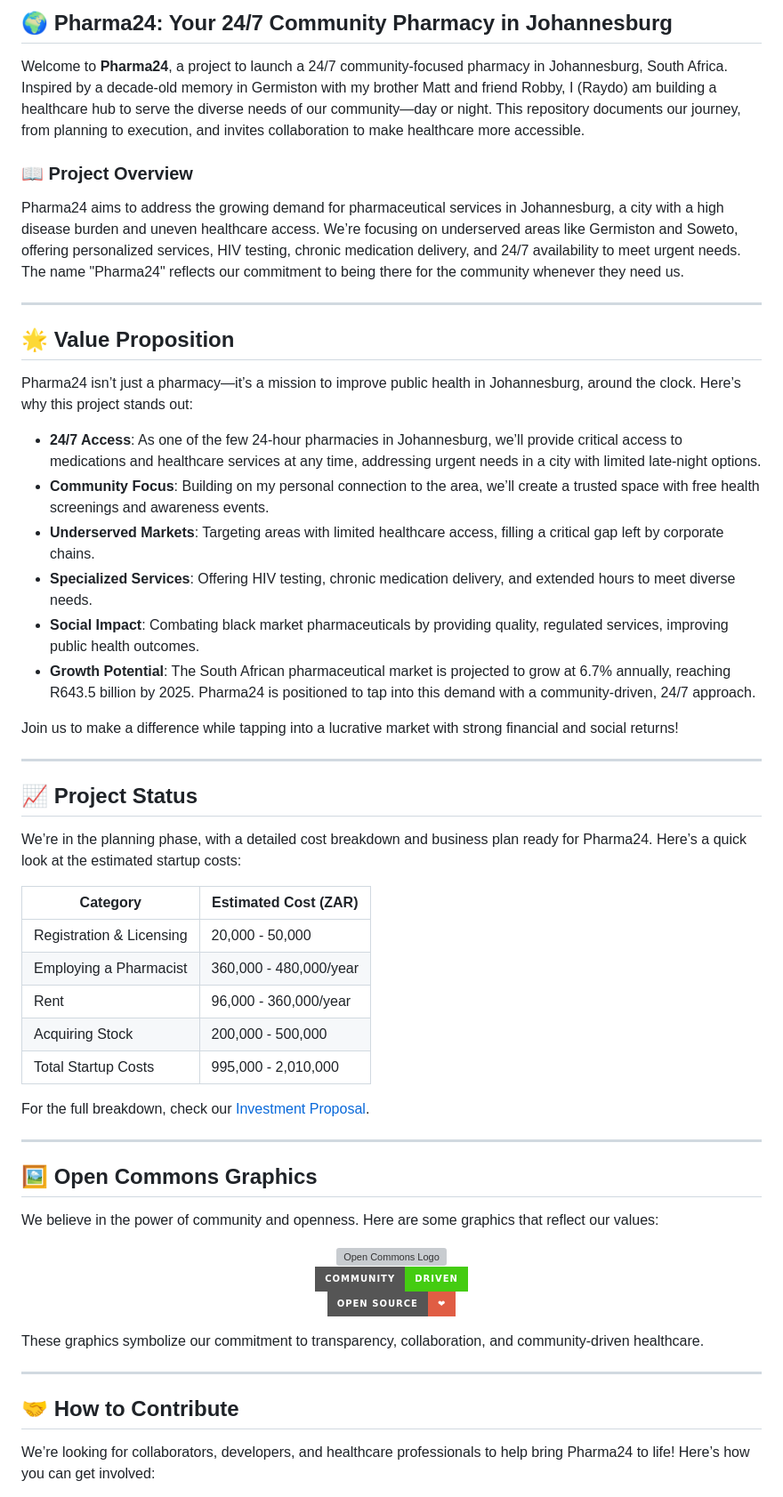
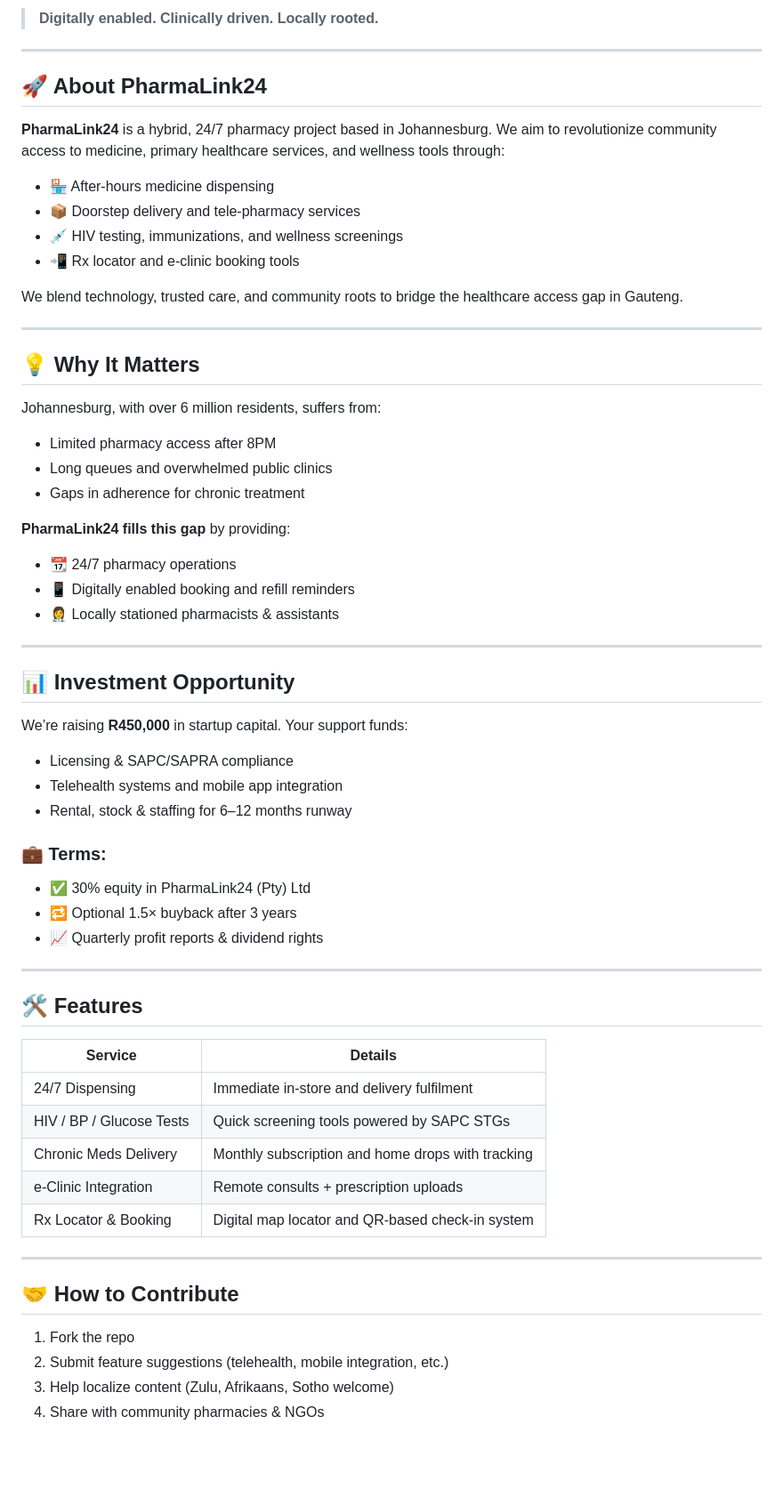
Before and after one commit to burnt-exe/PharmaLink24, a Markdown page: README.md, the part around one of its changes. Shown at 89% size. GitHub-like rendering; badges without logos; blank space fills up the shorter version; grey boxes are pictures that could not be loaded.

```diff
--- a/README.md
+++ b/README.md
@@ -9,62 +8,65 @@
 
-## 🌍 Pharma24: Your 24/7 Community Pharmacy in Johannesburg
-
-Welcome to **Pharma24**, a project to launch a 24/7 community-focused pharmacy in Johannesburg, South Africa. Inspired by a decade-old memory in Germiston with my brother Matt and friend Robby, I (Raydo) am building a healthcare hub to serve the diverse needs of our community—day or night. This repository documents our journey, from planning to execution, and invites collaboration to make healthcare more accessible.
-
-### 📖 Project Overview
-
-Pharma24 aims to address the growing demand for pharmaceutical services in Johannesburg, a city with a high disease burden and uneven healthcare access. We’re focusing on underserved areas like Germiston and Soweto, offering personalized services, HIV testing, chronic medication delivery, and 24/7 availability to meet urgent needs. The name "Pharma24" reflects our commitment to being there for the community whenever they need us.
+> **Digitally enabled. Clinically driven. Locally rooted.**
 
 ---
 
-## 🌟 Value Proposition
+## 🚀 About PharmaLink24
 
-Pharma24 isn’t just a pharmacy—it’s a mission to improve public health in Johannesburg, around the clock. Here’s why this project stands out:
+**PharmaLink24** is a hybrid, 24/7 pharmacy project based in Johannesburg. We aim to revolutionize community access to medicine, primary healthcare services, and wellness tools through:
 
-- **24/7 Access**: As one of the few 24-hour pharmacies in Johannesburg, we’ll provide critical access to medications and healthcare services at any time, addressing urgent needs in a city with limited late-night options.
-- **Community Focus**: Building on my personal connection to the area, we’ll create a trusted space with free health screenings and awareness events.
-- **Underserved Markets**: Targeting areas with limited healthcare access, filling a critical gap left by corporate chains.
-- **Specialized Services**: Offering HIV testing, chronic medication delivery, and extended hours to meet diverse needs.
-- **Social Impact**: Combating black market pharmaceuticals by providing quality, regulated services, improving public health outcomes.
-- **Growth Potential**: The South African pharmaceutical market is projected to grow at 6.7% annually, reaching R643.5 billion by 2025. Pharma24 is positioned to tap into this demand with a community-driven, 24/7 approach.
+- 🏪 After-hours medicine dispensing
+- 📦 Doorstep delivery and tele-pharmacy services
+- 💉 HIV testing, immunizations, and wellness screenings
+- 📲 Rx locator and e-clinic booking tools
 
-Join us to make a difference while tapping into a lucrative market with strong financial and social returns!
+We blend technology, trusted care, and community roots to bridge the healthcare access gap in Gauteng.
 
 ---
 
-## 📈 Project Status
+## 💡 Why It Matters
 
-We’re in the planning phase, with a detailed cost breakdown and business plan ready for Pharma24. Here’s a quick look at the estimated startup costs:
+Johannesburg, with over 6 million residents, suffers from:
+- Limited pharmacy access after 8PM
+- Long queues and overwhelmed public clinics
+- Gaps in adherence for chronic treatment
 
-| Category               | Estimated Cost (ZAR)   |
-|------------------------|------------------------|
-| Registration & Licensing | 20,000 - 50,000      |
-| Employing a Pharmacist | 360,000 - 480,000/year |
-| Rent                   | 96,000 - 360,000/year |
-| Acquiring Stock        | 200,000 - 500,000     |
-| Total Startup Costs    | 995,000 - 2,010,000   |
-
-For the full breakdown, check our [Investment Proposal](#investment-proposal).
+**PharmaLink24 fills this gap** by providing:
+- 📆 24/7 pharmacy operations
+- 📱 Digitally enabled booking and refill reminders
+- 👩‍⚕️ Locally stationed pharmacists & assistants
 
 ---
 
-## 🖼️ Open Commons Graphics
+## 📊 Investment Opportunity
 
-We believe in the power of community and openness. Here are some graphics that reflect our values:
+We’re raising **R450,000** in startup capital. Your support funds:
+- Licensing & SAPC/SAPRA compliance
+- Telehealth systems and mobile app integration
+- Rental, stock & staffing for 6–12 months runway
 
-<p align="center">
-  <img src="https://raw.githubusercontent.com/opengovpartnership/opencommons/master/assets/images/open-commons-logo.png" alt="Open Commons Logo" width="200"/>
-  <br>
-  <img src="https://img.shields.io/badge/Community-Driven-brightgreen?style=for-the-badge&logo=heart&logoColor=white" alt="Community Driven"/>
-  <br>
-  <img src="https://img.shields.io/badge/Open%20Source-%E2%9D%A4-red?style=for-the-badge" alt="Open Source Love"/>
-</p>
+### 💼 Terms:
+- ✅ 30% equity in PharmaLink24 (Pty) Ltd
+- 🔁 Optional 1.5× buyback after 3 years
+- 📈 Quarterly profit reports & dividend rights
 
-These graphics symbolize our commitment to transparency, collaboration, and community-driven healthcare.
+---
+
+## 🛠️ Features
+
+| Service                   | Details                                                                 |
+|---------------------------|-------------------------------------------------------------------------|
+| 24/7 Dispensing           | Immediate in-store and delivery fulfilment                             |
+| HIV / BP / Glucose Tests | Quick screening tools powered by SAPC STGs                             |
+| Chronic Meds Delivery     | Monthly subscription and home drops with tracking                      |
+| e-Clinic Integration      | Remote consults + prescription uploads                                 |
+| Rx Locator & Booking     | Digital map locator and QR-based check-in system                       |
 
 ---
 
 ## 🤝 How to Contribute
 
-We’re looking for collaborators, developers, and healthcare professionals to help bring Pharma24 to life! Here’s how you can get involved:
+1. Fork the repo
+2. Submit feature suggestions (telehealth, mobile integration, etc.)
+3. Help localize content (Zulu, Afrikaans, Sotho welcome)
+4. Share with community pharmacies & NGOs
 
```
Also changed, not shown: other parts of README.md (+15 -21 lines).
